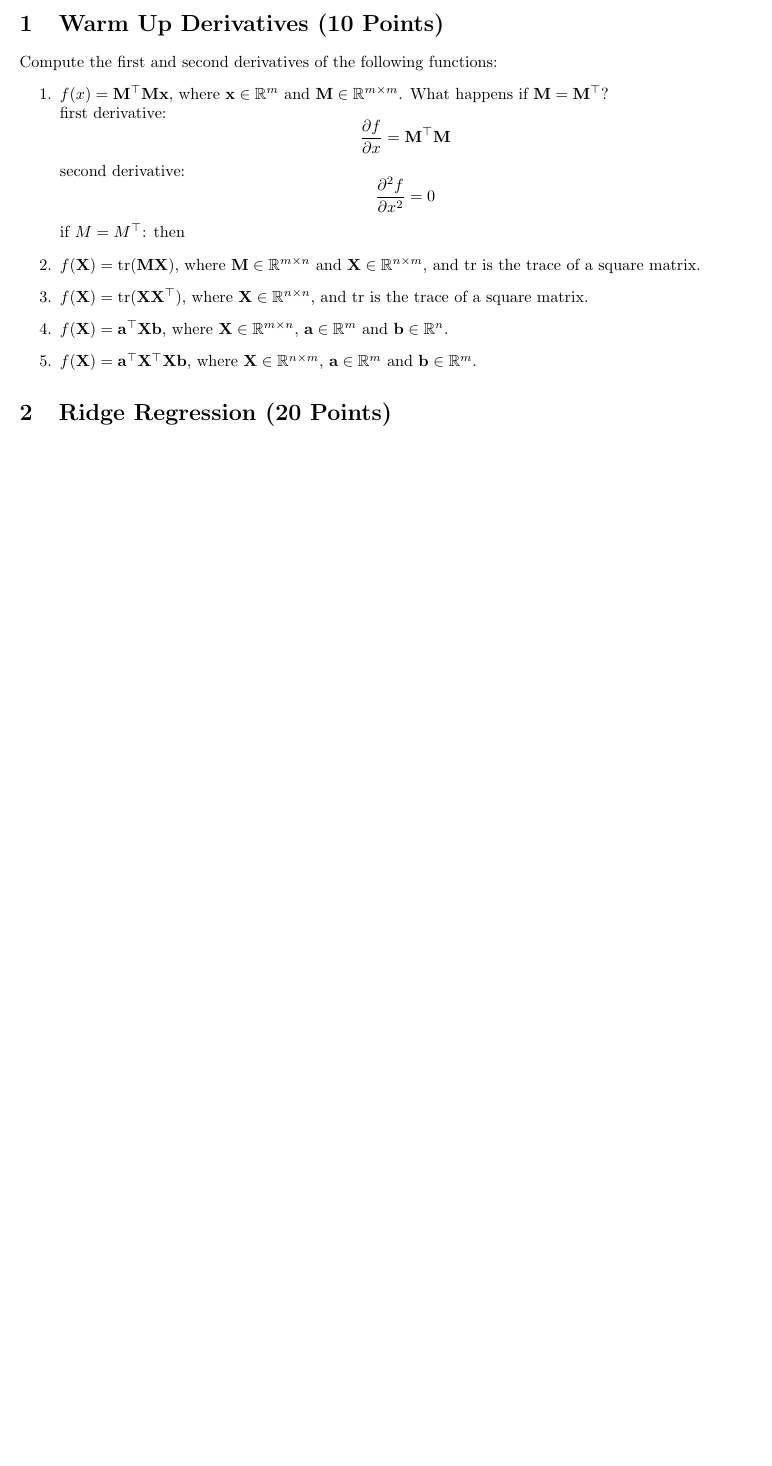
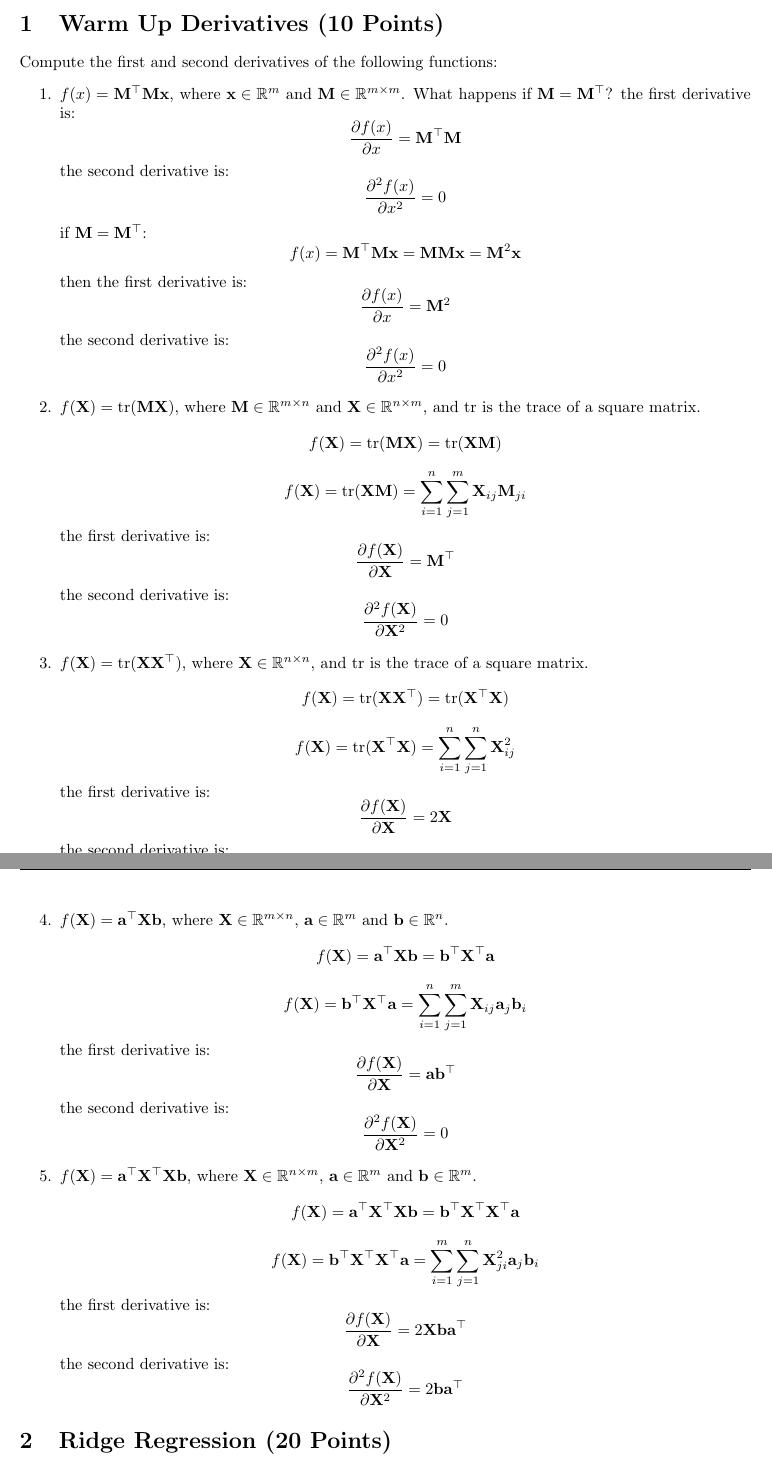
Before and after one commit to kkipngenokoech/MathsRequiredForAI, a LaTeX problem sheet (latex/HW4/hw4.tex): part of page 1 of 8 before the commit and two parts of pages 1 and 2 of 10 after it, the two joined at a grey line, cut so that both start at the same text, the shorter picture padded with empty space. The pictures show the PDF file latex/HW4/hw4.pdf that the author committed with the source.

Commit message:
math FUN less bonus 3.3

```diff
--- a/latex/HW4/hw4.tex
+++ b/latex/HW4/hw4.tex
@@ -28,19 +28,86 @@
 Compute the first and second derivatives of the following functions:
 \begin{enumerate}
     \item $f(x) = \mathbf{M}^\top \mathbf{M} \mathbf{x}$, where $\mathbf{x} \in \mathbb{R}^m$ and $\mathbf{M} \in \mathbb{R}^{m \times m}$. What happens if $\mathbf{M} = \mathbf{M}^\top$?
-    \\ first derivative:
+    the first derivative is:
     \[
-    \frac{\partial f}{\partial x} = \mathbf{M}^\top \mathbf{M}
+    \frac{\partial f(x)}{\partial x} = \mathbf{M}^\top \mathbf{M}
     \]
-    second derivative:
+    the second derivative is:
     \[
-    \frac{\partial^2 f}{\partial x^2} = 0
+    \frac{\partial^2 f(x)}{\partial x^2} = 0
     \]
-    if $M = M^\top$: then
+    if $\mathbf{M} = \mathbf{M}^\top$:
+    \[
+    f(x) = \mathbf{M}^\top \mathbf{M} \mathbf{x} = \mathbf{M} \mathbf{M} \mathbf{x} = \mathbf{M}^2 \mathbf{x}
+    \]
+    then the first derivative is:
+    \[
+    \frac{\partial f(x)}{\partial x} = \mathbf{M}^2
+    \]
+    the second derivative is:
+    \[
+    \frac{\partial^2 f(x)}{\partial x^2} = 0
+    \]
     \item $f(\mathbf{X}) = \text{tr}(\mathbf{M}\mathbf{X})$, where $\mathbf{M} \in \mathbb{R}^{m \times n}$ and $\mathbf{X} \in \mathbb{R}^{n \times m}$, and $\text{tr}$ is the trace of a square matrix.
+    \[
+    f(\mathbf{X}) = \text{tr}(\mathbf{M}\mathbf{X}) = \text{tr}(\mathbf{X}\mathbf{M})
+    \]
+    \[
+    f(\mathbf{X}) = \text{tr}(\mathbf{X}\mathbf{M}) = \sum_{i=1}^{n} \sum_{j=1}^{m} \mathbf{X}_{ij} \mathbf{M}_{ji}
+    \]
+    the first derivative is:
+    \[
+    \frac{\partial f(\mathbf{X})}{\partial \mathbf{X}} = \mathbf{M}^\top
+    \]
+    the second derivative is:
+    \[
+    \frac{\partial^2 f(\mathbf{X})}{\partial \mathbf{X}^2} = 0
+    \]
     \item $f(\mathbf{X}) = \text{tr}(\mathbf{X} \mathbf{X}^\top)$, where $\mathbf{X} \in \mathbb{R}^{n \times n}$, and $\text{tr}$ is the trace of a square matrix.
+    \[
+    f(\mathbf{X}) = \text{tr}(\mathbf{X} \mathbf{X}^\top) = \text{tr}(\mathbf{X}^\top \mathbf{X})
+    \]
+    \[
+    f(\mathbf{X}) = \text{tr}(\mathbf{X}^\top \mathbf{X}) = \sum_{i=1}^{n} \sum_{j=1}^{n} \mathbf{X}_{ij}^2
+    \]
+    the first derivative is:
+    \[
+    \frac{\partial f(\mathbf{X})}{\partial \mathbf{X}} = 2 \mathbf{X}
+    \]
+    the second derivative is:
+    \[
+    \frac{\partial^2 f(\mathbf{X})}{\partial \mathbf{X}^2} = 2
+    \]
     \item $f(\mathbf{X}) = \mathbf{a}^\top \mathbf{X} \mathbf{b}$, where $\mathbf{X} \in \mathbb{R}^{m \times n}$, $\mathbf{a} \in \mathbb{R}^m$ and $\mathbf{b} \in \mathbb{R}^n$.
+    \[
+    f(\mathbf{X}) = \mathbf{a}^\top \mathbf{X} \mathbf{b} = \mathbf{b}^\top \mathbf{X}^\top \mathbf{a}
+    \]
+    \[
+    f(\mathbf{X}) = \mathbf{b}^\top \mathbf{X}^\top \mathbf{a} = \sum_{i=1}^{n} \sum_{j=1}^{m} \mathbf{X}_{ij} \mathbf{a}_j \mathbf{b}_i
+    \]
+    the first derivative is:
+    \[
+    \frac{\partial f(\mathbf{X})}{\partial \mathbf{X}} = \mathbf{a} \mathbf{b}^\top
+    \]
+    the second derivative is:
+    \[
+    \frac{\partial^2 f(\mathbf{X})}{\partial \mathbf{X}^2} = 0
+    \]
     \item $f(\mathbf{X}) = \mathbf{a}^\top \mathbf{X}^\top \mathbf{X} \mathbf{b}$, where $\mathbf{X} \in \mathbb{R}^{n \times m}$, $\mathbf{a} \in \mathbb{R}^m$ and $\mathbf{b} \in \mathbb{R}^m$.
+    \[
+    f(\mathbf{X}) = \mathbf{a}^\top \mathbf{X}^\top \mathbf{X} \mathbf{b} = \mathbf{b}^\top \mathbf{X}^\top \mathbf{X}^\top \mathbf{a}
+    \]
+    \[
+    f(\mathbf{X}) = \mathbf{b}^\top \mathbf{X}^\top \mathbf{X}^\top \mathbf{a} = \sum_{i=1}^{m} \sum_{j=1}^{n} \mathbf{X}_{ji}^2 \mathbf{a}_j \mathbf{b}_i
+    \]
+    the first derivative is:
+    \[
+    \frac{\partial f(\mathbf{X})}{\partial \mathbf{X}} = 2 \mathbf{X} \mathbf{b} \mathbf{a}^\top
+    \]
+    the second derivative is:
+    \[
+    \frac{\partial^2 f(\mathbf{X})}{\partial \mathbf{X}^2} = 2 \mathbf{b} \mathbf{a}^\top
+    \]
 \end{enumerate}
 
 \section{Ridge Regression (20 Points)}
```
Also changed, not shown: latex/HW4/hw4.pdf, latex/HW4/hw4.tex (34 more changed lines), 6 other files.
